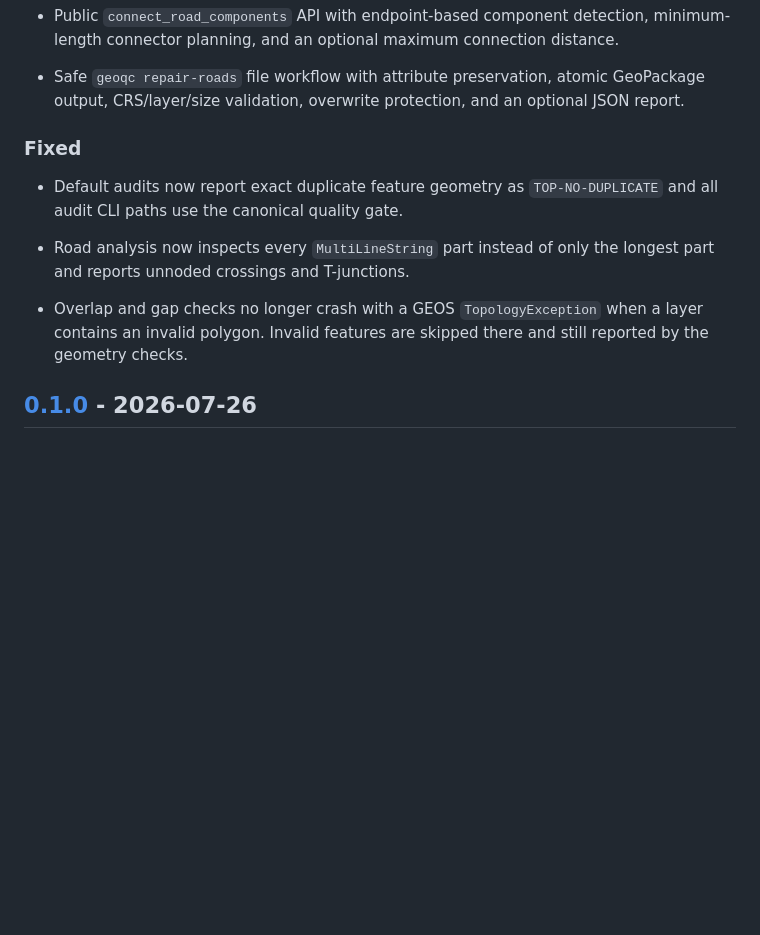
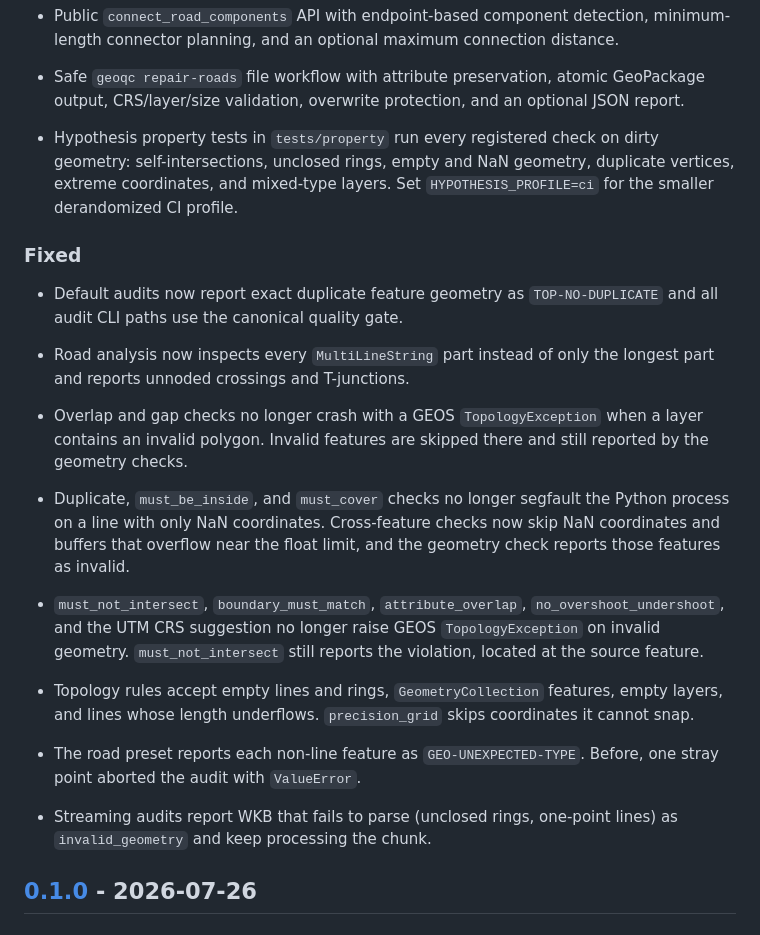
Before and after one commit to nandaisnanda/GeoQC, a Markdown page: CHANGELOG.md, the part around the change. Rendered like a GitHub page; blank space fills up the shorter version.

Commit message:
docs: record dirty-geometry crash fixes and property tests in changelog

```diff
--- a/CHANGELOG.md
+++ b/CHANGELOG.md
@@ -69,6 +69,10 @@ All notable changes to GeoQC are documented here. This project follows
 - Safe `geoqc repair-roads` file workflow with attribute preservation, atomic
   GeoPackage output, CRS/layer/size validation, overwrite protection, and an
   optional JSON report.
+- Hypothesis property tests in `tests/property` run every registered check on
+  dirty geometry: self-intersections, unclosed rings, empty and NaN geometry,
+  duplicate vertices, extreme coordinates, and mixed-type layers. Set
+  `HYPOTHESIS_PROFILE=ci` for the smaller derandomized CI profile.
 
 ### Fixed
 
@@ -81,6 +85,22 @@ All notable changes to GeoQC are documented here. This project follows
 - Overlap and gap checks no longer crash with a GEOS `TopologyException` when a
   layer contains an invalid polygon. Invalid features are skipped there and
   still reported by the geometry checks.
+
+- Duplicate, `must_be_inside`, and `must_cover` checks no longer segfault the
+  Python process on a line with only NaN coordinates. Cross-feature checks now
+  skip NaN coordinates and buffers that overflow near the float limit, and the
+  geometry check reports those features as invalid.
+- `must_not_intersect`, `boundary_must_match`, `attribute_overlap`,
+  `no_overshoot_undershoot`, and the UTM CRS suggestion no longer raise GEOS
+  `TopologyException` on invalid geometry. `must_not_intersect` still reports
+  the violation, located at the source feature.
+- Topology rules accept empty lines and rings, `GeometryCollection` features,
+  empty layers, and lines whose length underflows. `precision_grid` skips
+  coordinates it cannot snap.
+- The road preset reports each non-line feature as `GEO-UNEXPECTED-TYPE`.
+  Before, one stray point aborted the audit with `ValueError`.
+- Streaming audits report WKB that fails to parse (unclosed rings, one-point
+  lines) as `invalid_geometry` and keep processing the chunk.
 
 ## [0.1.0] - 2026-07-26
 
```
